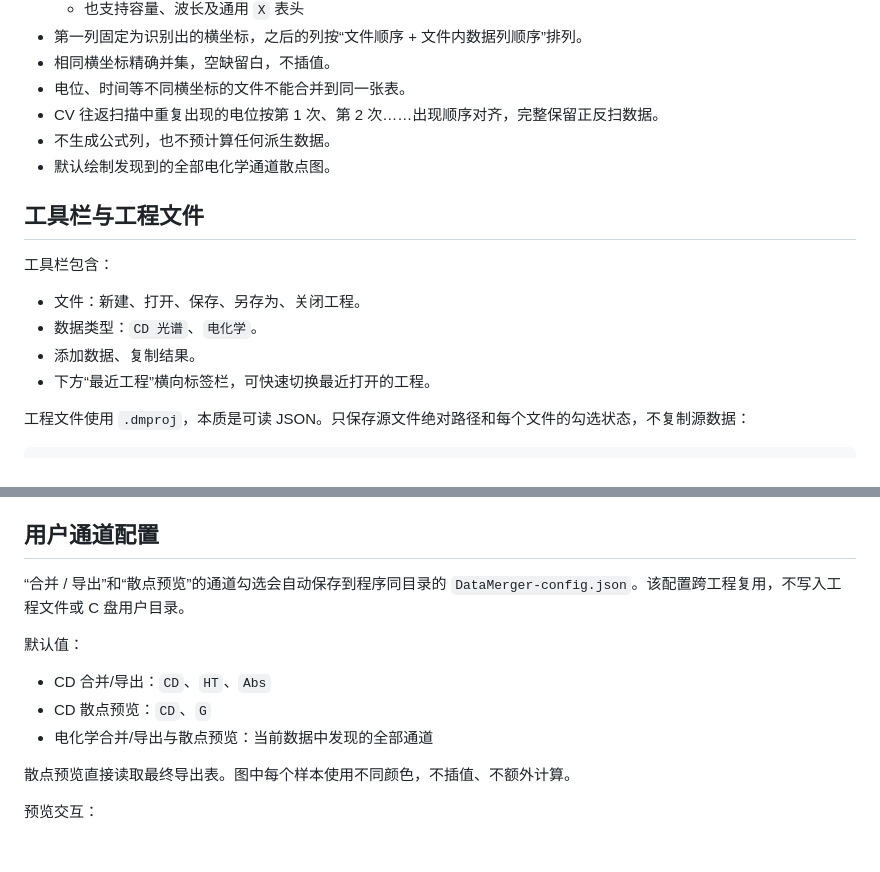
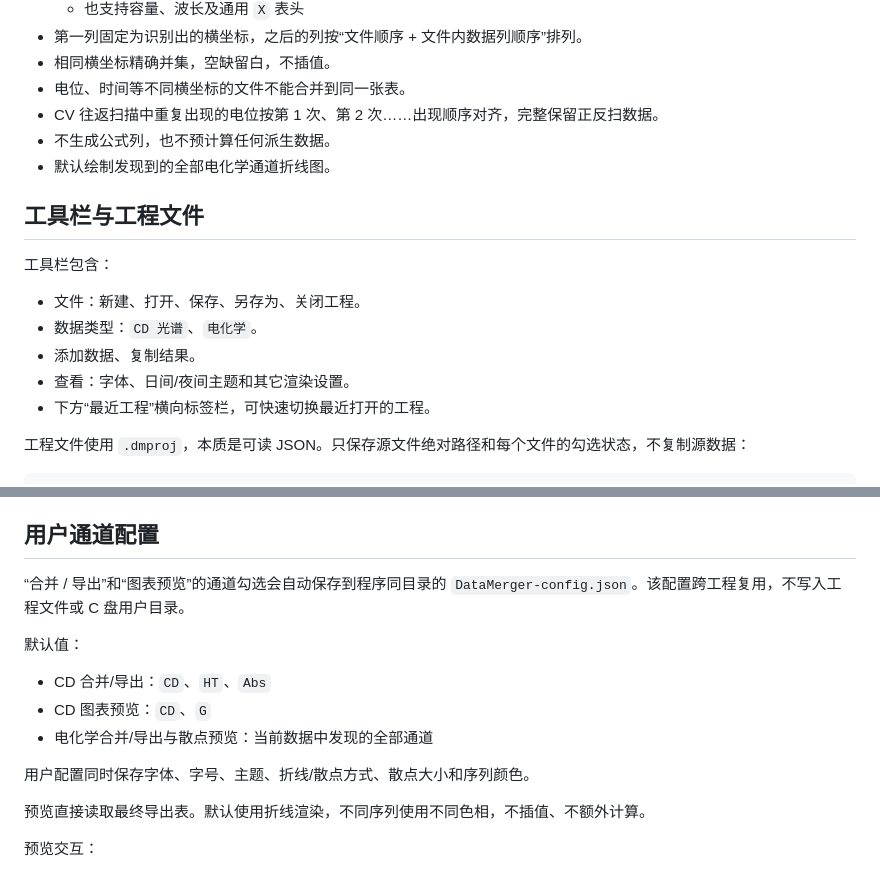
Before and after one commit to Leacs6174/SignalWeave, a Markdown page: README.md, 2 parts joined by grey strips. Drawn GitHub-style; blank space fills up the shorter version.

```diff
--- a/README.md
+++ b/README.md
@@ -29,7 +33,7 @@
 - 电位、时间等不同横坐标的文件不能合并到同一张表。
 - CV 往返扫描中重复出现的电位按第 1 次、第 2 次……出现顺序对齐，完整保留正反扫数据。
 - 不生成公式列，也不预计算任何派生数据。
-- 默认绘制发现到的全部电化学通道散点图。
+- 默认绘制发现到的全部电化学通道折线图。
 
 ## 工具栏与工程文件
 
@@ -38,6 +42,7 @@
 - 文件：新建、打开、保存、另存为、关闭工程。
 - 数据类型：`CD 光谱`、`电化学`。
 - 添加数据、复制结果。
+- 查看：字体、日间/夜间主题和其它渲染设置。
 - 下方“最近工程”横向标签栏，可快速切换最近打开的工程。
 
 工程文件使用 `.dmproj`，本质是可读 JSON。只保存源文件绝对路径和每个文件的勾选状态，不复制源数据：
@@ -60,15 +65,17 @@
 
 ## 用户通道配置
 
-“合并 / 导出”和“散点预览”的通道勾选会自动保存到程序同目录的 `DataMerger-config.json`。该配置跨工程复用，不写入工程文件或 C 盘用户目录。
+“合并 / 导出”和“图表预览”的通道勾选会自动保存到程序同目录的 `DataMerger-config.json`。该配置跨工程复用，不写入工程文件或 C 盘用户目录。
 
 默认值：
 
 - CD 合并/导出：`CD`、`HT`、`Abs`
-- CD 散点预览：`CD`、`G`
+- CD 图表预览：`CD`、`G`
 - 电化学合并/导出与散点预览：当前数据中发现的全部通道
 
-散点预览直接读取最终导出表。图中每个样本使用不同颜色，不插值、不额外计算。
+用户配置同时保存字体、字号、主题、折线/散点方式、散点大小和序列颜色。
+
+预览直接读取最终导出表。默认使用折线渲染，不同序列使用不同色相，不插值、不额外计算。
 
 预览交互：
 
```
Also changed, not shown: other parts of README.md (+5 -1 lines), DESIGN_SYSTEM.md (+2 -0 lines), ui-dark-preview.png (added), ui-preview.png, 11 other files.
